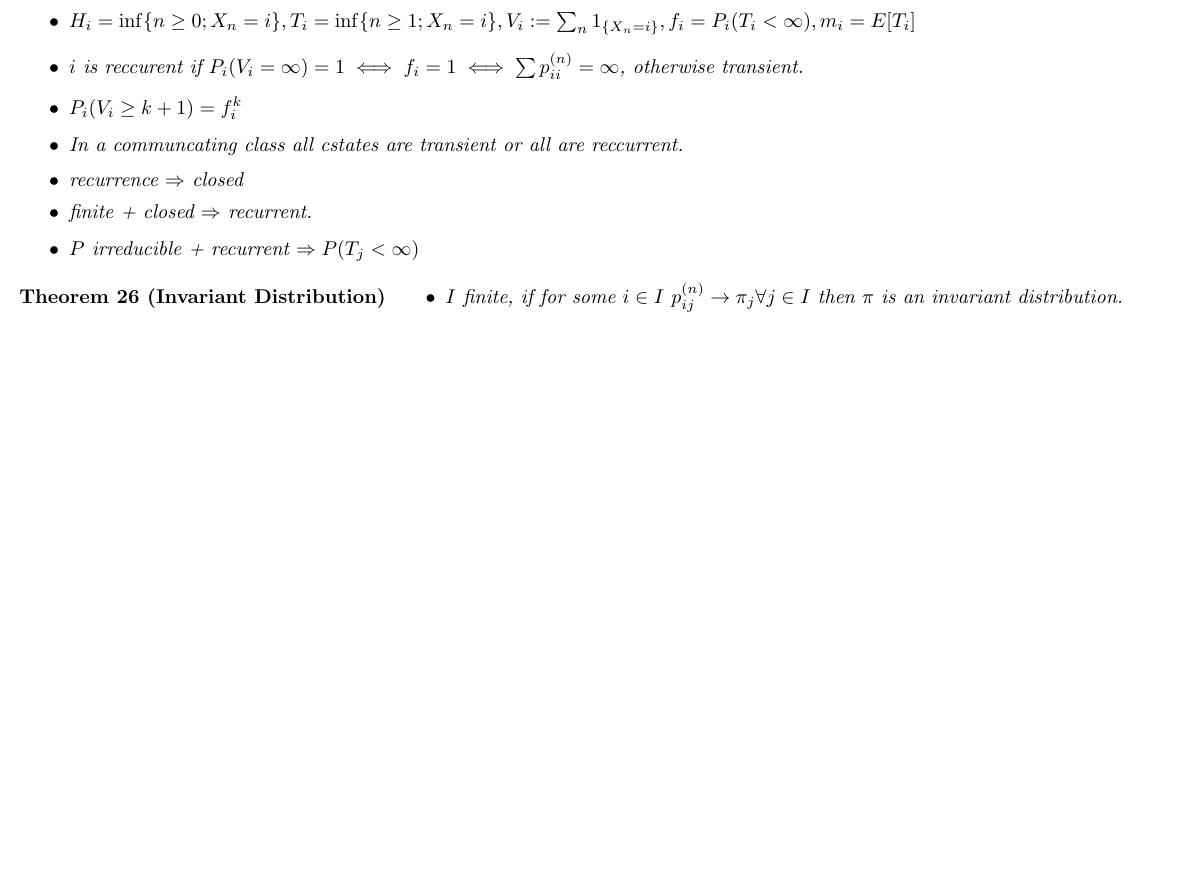
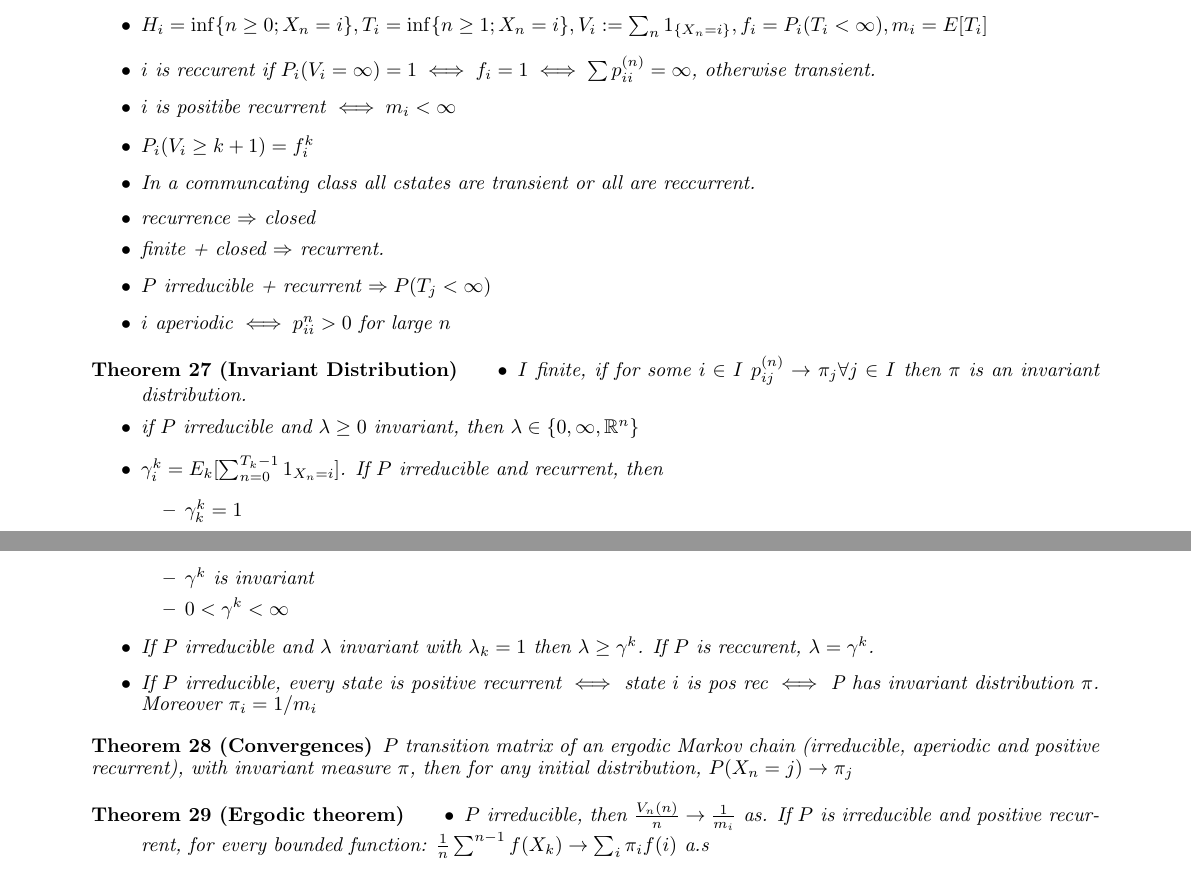
Before and after one commit to maroxe/Princeton, a LaTeX document (ORF526/memo.tex): part of page 3 of 3 before the commit and two parts of pages 4 and 5 of 5 after it, the two joined at a grey line, cut so that both start at the same text. The pictures show the PDF file ORF526/memo.pdf that the author committed with the source.

Commit message:
Markov chains memo

```diff
--- a/ORF526/memo.tex
+++ b/ORF526/memo.tex
@@ -218,17 +241,40 @@ Then $f$ is measurable and $\int_S f\,d\mu \le \liminf_n \int_S f_n\,d\mu$.
   \item $P$ irreducible $\iff \forall i, j, i \rightarrow j \iff $  there is only one communicating class.
   \item $H_i = \inf\{ n \ge 0; X_n = i\}, T_i = \inf\{n \ge 1; X_n = i \}, V_i := \sum_n 1_{\{X_n = i\}}, f_i = P_i(T_i < \infty), m_i = E[T_i]$
   \item $i$ is reccurent if $P_i(V_i = \infty) = 1 \iff f_i = 1 \iff \sum p_{ii}^{(n)} = \infty$, otherwise transient.
+  \item $i$ is positibe recurrent $\iff m_i < \infty$
   \item $P_i(V_i \ge k + 1) = f_i^k$
   \item In a communcating class all cstates are transient or all are reccurrent.
   \item recurrence $\Rightarrow$ closed
   \item finite  + closed $\Rightarrow$ recurrent.
   \item $P$ irreducible + recurrent $\Rightarrow P(T_j < \infty)$
+  \item $i$ aperiodic $\iff p_{ii}^{n} > 0$ for large $n$
   \end{itemize}
 \end{definition}
 \begin{theorem}[Invariant Distribution]
   \begin{itemize}
   \item $I$ finite, if for some $i \in I$ $p_{ij}^{(n)} \rightarrow \pi_j \forall j \in I$ then $\pi$ is an invariant distribution.
+  \item if $P$ irreducible and $\lambda \ge 0$ invariant, then $\lambda \in \{0, \infty, \mathbb R^n\}$
+  \item $\gamma_i^k = E_k [\sum^{T_k-1}_{n = 0} 1_{X_n = i}]$.
+    If $P$ irreducible and recurrent, then
+    \begin{itemize}
+    \item $\gamma_k^k = 1$
+    \item $\gamma^k$ is invariant
+    \item $0 < \gamma^k < \infty$
+    \end{itemize}
+  \item If $P$ irreducible and $\lambda$ invariant with $\lambda_k = 1$ then $\lambda \ge \gamma^k$. If $P$ is reccurent, $\lambda = \gamma^k$.
+  \item If $P$ irreducible, every state is positive recurrent $\iff$ state $i$ is pos rec $\iff$ P has invariant distribution $\pi$. Moreover $\pi_i = 1/m_i$
   \end{itemize}
 \end{theorem}
+\begin{theorem}[Convergences]
+  $P$ transition matrix of an ergodic Markov chain (irreducible, aperiodic and positive recurrent), with invariant measure $\pi$, then for any initial distribution, $P(X_n = j) \rightarrow \pi_j$
+\end{theorem}
 
+\begin{theorem}[Ergodic theorem]
+  \begin{itemize}
+  \item $P$ irreducible, then $\frac{V_n(n)}{n} \rightarrow \frac{1}{m_i}$ as.
+    If $P$ is irreducible and positive recurrent, for every bounded function:
+    $\frac{1}{n} \sum^{n-1} f(X_k) \rightarrow \sum_i \pi_i f(i)$ a.s
+  \end{itemize}
+
+\end{theorem}
 \end{document}
```
Also changed, not shown: ORF522/problem3/main.pdf, ORF522/problemset5/qtree.png, ORF526/memo.pdf, ORF526/memo.tex (27 more changed lines).
